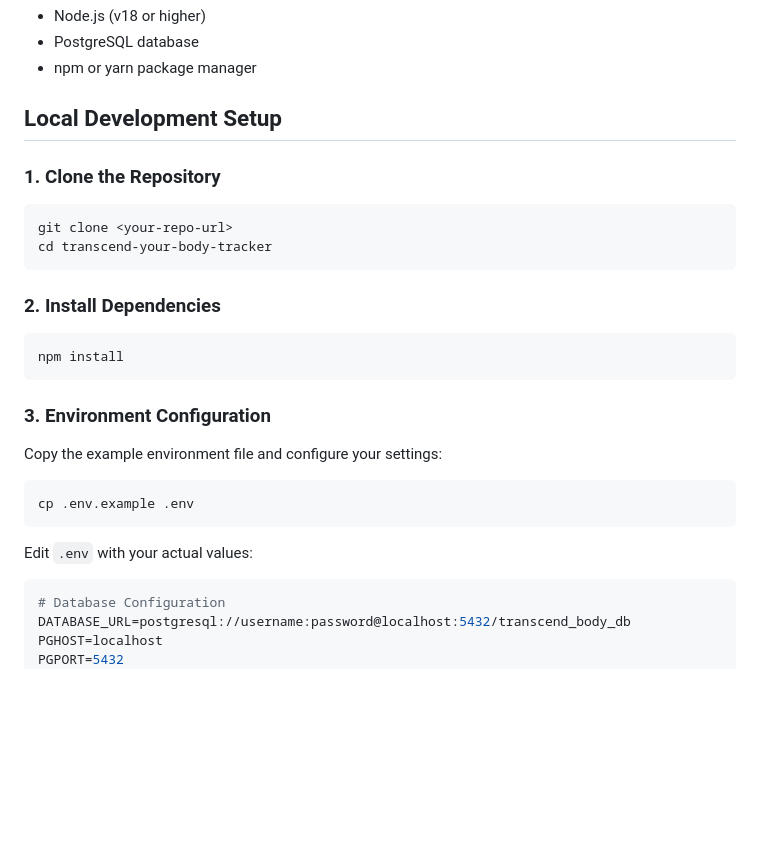
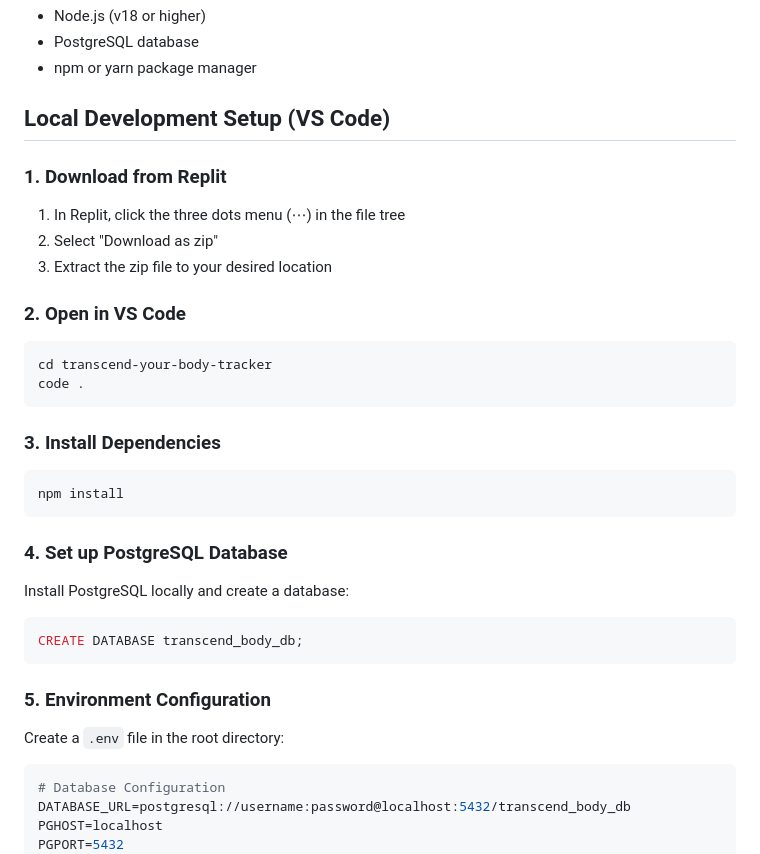
Before and after one commit to darkrakib123/TranscendBody, a Markdown page: README.md, the part around one of its changes. GitHub-like rendering; blank space fills up the shorter version.

````diff
--- a/README.md
+++ b/README.md
@@ -27,30 +27,38 @@ A full-stack web application for tracking daily fitness activities across four k
 - PostgreSQL database
 - npm or yarn package manager
 
-## Local Development Setup
+## Local Development Setup (VS Code)
 
-### 1. Clone the Repository
+### 1. Download from Replit
+
+1. In Replit, click the three dots menu (⋯) in the file tree
+2. Select "Download as zip"
+3. Extract the zip file to your desired location
+
+### 2. Open in VS Code
 
 ```bash
-git clone <your-repo-url>
 cd transcend-your-body-tracker
+code .
 ```
 
-### 2. Install Dependencies
+### 3. Install Dependencies
 
 ```bash
 npm install
 ```
 
-### 3. Environment Configuration
+### 4. Set up PostgreSQL Database
 
-Copy the example environment file and configure your settings:
+Install PostgreSQL locally and create a database:
 
-```bash
-cp .env.example .env
+```sql
+CREATE DATABASE transcend_body_db;
 ```
 
-Edit `.env` with your actual values:
+### 5. Environment Configuration
+
+Create a `.env` file in the root directory:
 
 ```env
 # Database Configuration
````
Also changed, not shown: other parts of README.md (+42 -32 lines).
